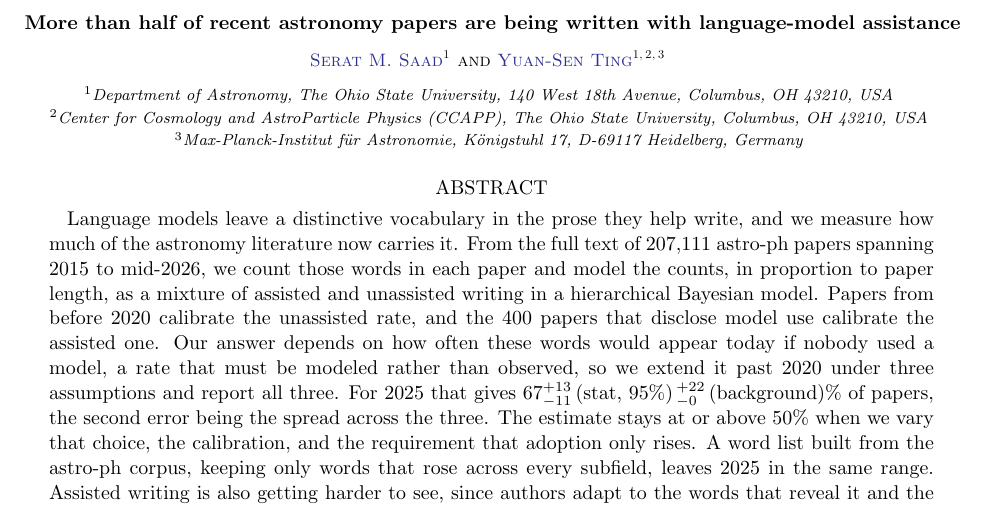
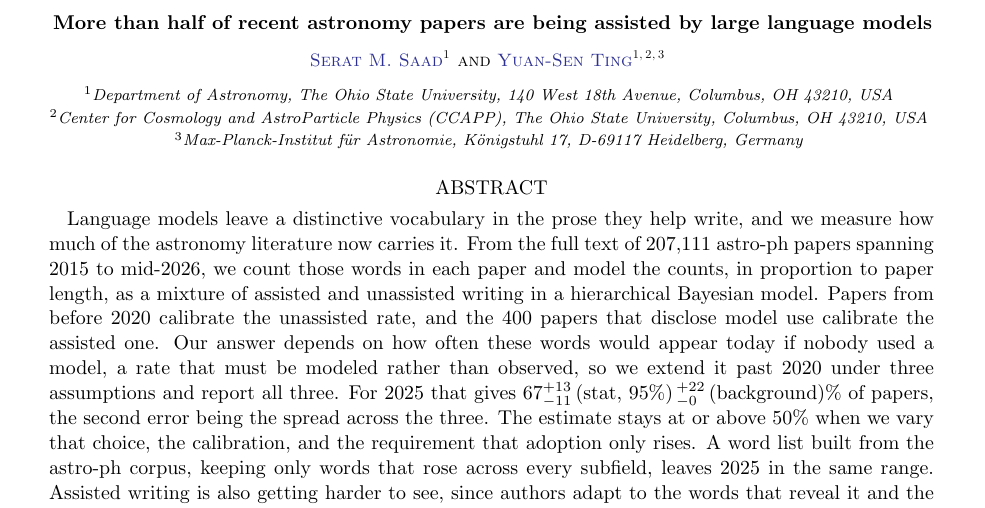
Before and after one commit to seratsaad/llm-in-astro-ph, a LaTeX paper (paper/main.tex): part of page 1 of 14, cut so that both start at the same text. Compiled offline with pdfLaTeX.

Commit message:
Retitle: papers are being assisted by large language models

```diff
--- a/paper/main.tex
+++ b/paper/main.tex
@@ -40,8 +40,8 @@
 
 \begin{document}
 
-\title{More than half of recent astronomy papers are being written with
-language-model assistance}
+\title{More than half of recent astronomy papers are being assisted by
+large language models}
 
 \author[0009-0004-9592-2311]{Serat M. Saad}
 \affiliation{Department of Astronomy, The Ohio State University, 140 West 18th
```
